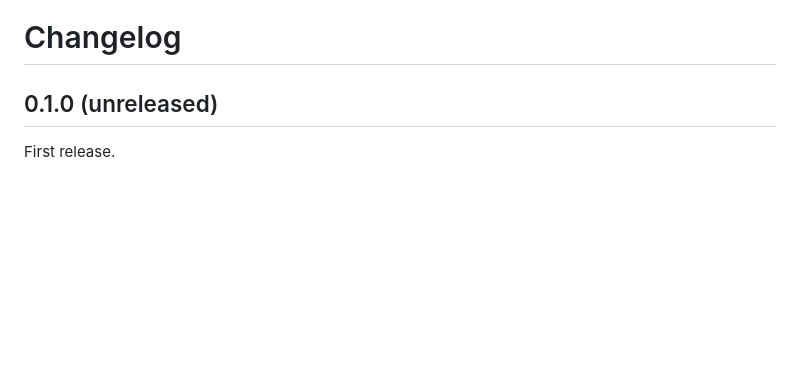
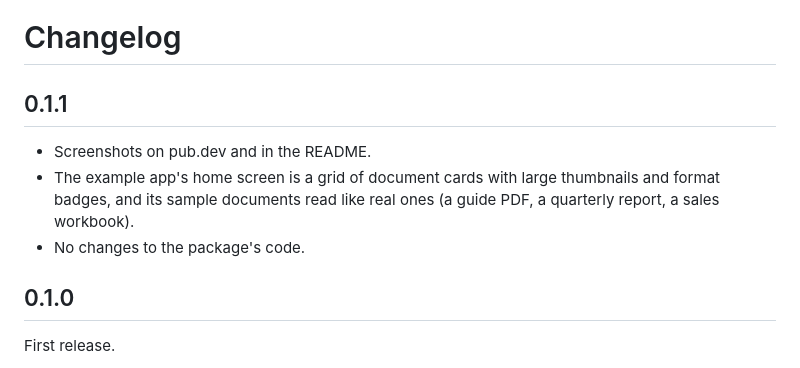
Before and after one commit to macdipu/universal_document_viewer, a Markdown page: CHANGELOG.md, the part around the change. Rendered like a GitHub page; blank space fills up the shorter version.

```diff
--- a/CHANGELOG.md
+++ b/CHANGELOG.md
@@ -1,6 +1,12 @@
 # Changelog
 
-## 0.1.0 (unreleased)
+## 0.1.1
+
+- Screenshots on pub.dev and in the README.
+- The example app's home screen is a grid of document cards with large thumbnails and format badges, and its sample documents read like real ones (a guide PDF, a quarterly report, a sales workbook).
+- No changes to the package's code.
+
+## 0.1.0
 
 First release.
 
```
Also changed, not shown: README.md (+7 -0 lines), screenshots/1_home.png (added), screenshots/2_pdf.png (added), screenshots/3_word.png (added), screenshots/4_sheet.png (added), 14 other files.
